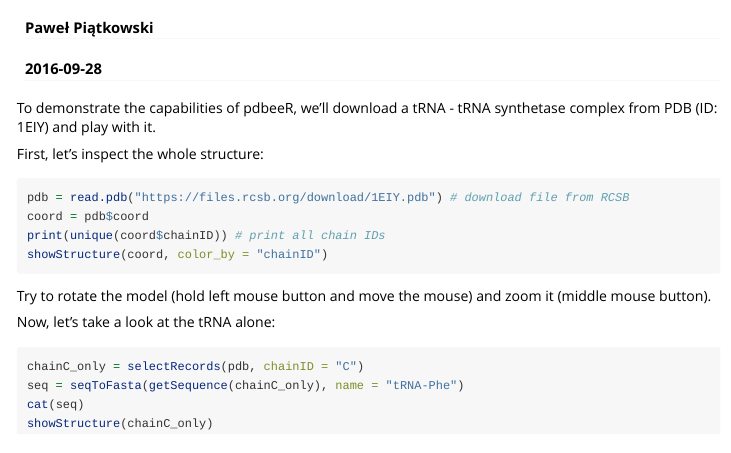
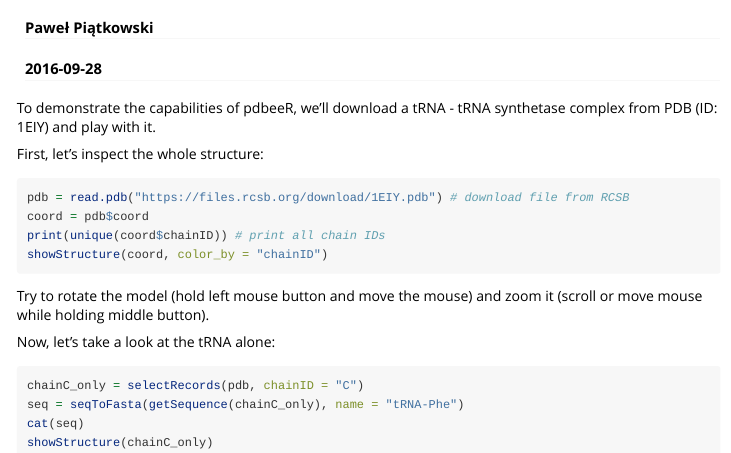
Before and after one commit to cosi1/pdbeeR, an R Markdown document (vignettes/demo.Rmd): the page in a window 1100 px wide, from 60 px down. Rendered offline with R 4.5, knitr and Pandoc, with nearby package versions; the code chunks are not run, so their results and figures are left out.

````diff
--- a/vignettes/demo.Rmd
+++ b/vignettes/demo.Rmd
@@ -28,7 +28,7 @@
 showStructure(coord, color_by = "chainID")
 ```
 
-Try to rotate the model (hold left mouse button and move the mouse) and zoom it (middle mouse button).
+Try to rotate the model (hold left mouse button and move the mouse) and zoom it (scroll or move mouse while holding middle button).
 
 Now, let's take a look at the tRNA alone:
 
````
Also changed, not shown: README.md, 1 other file.
